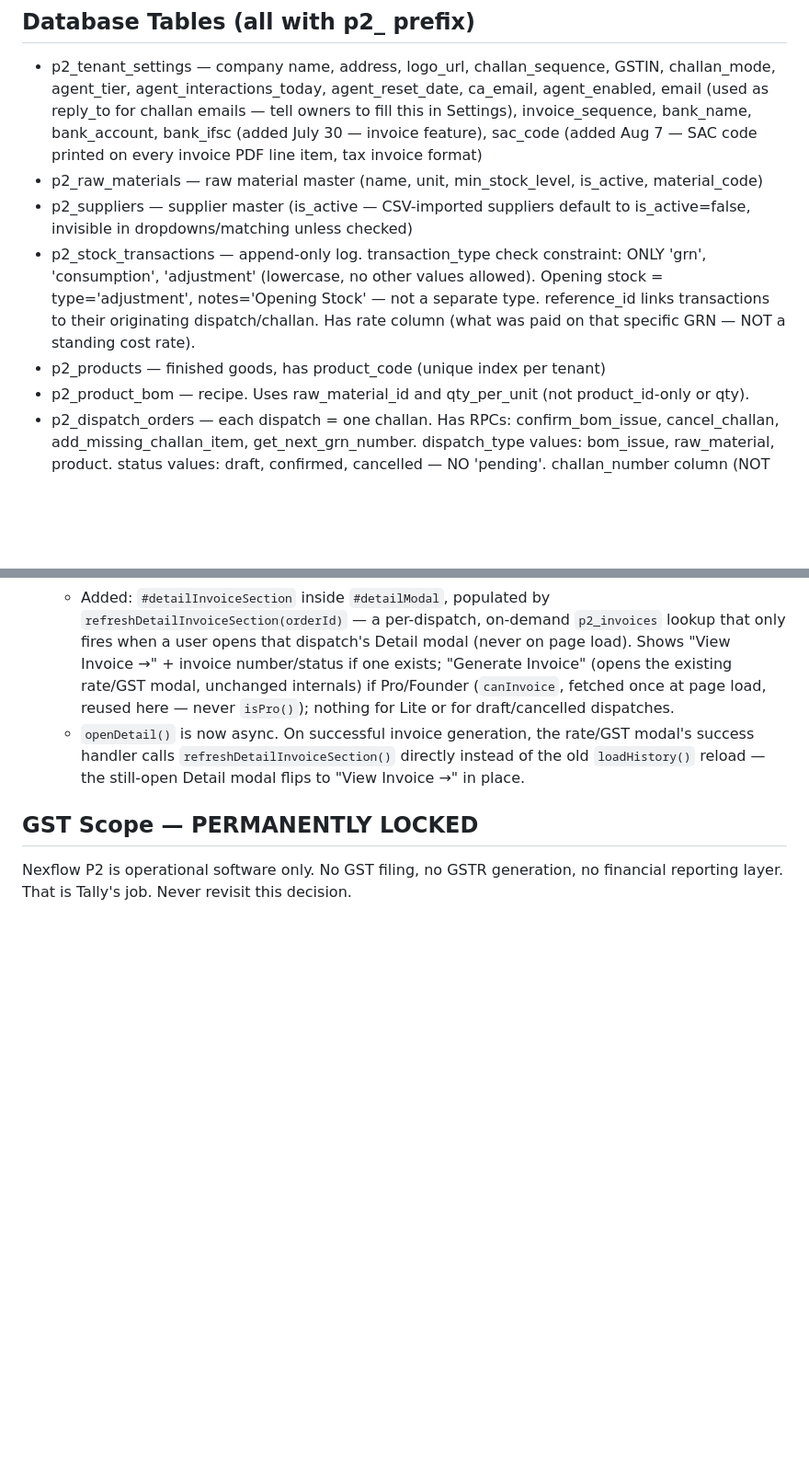
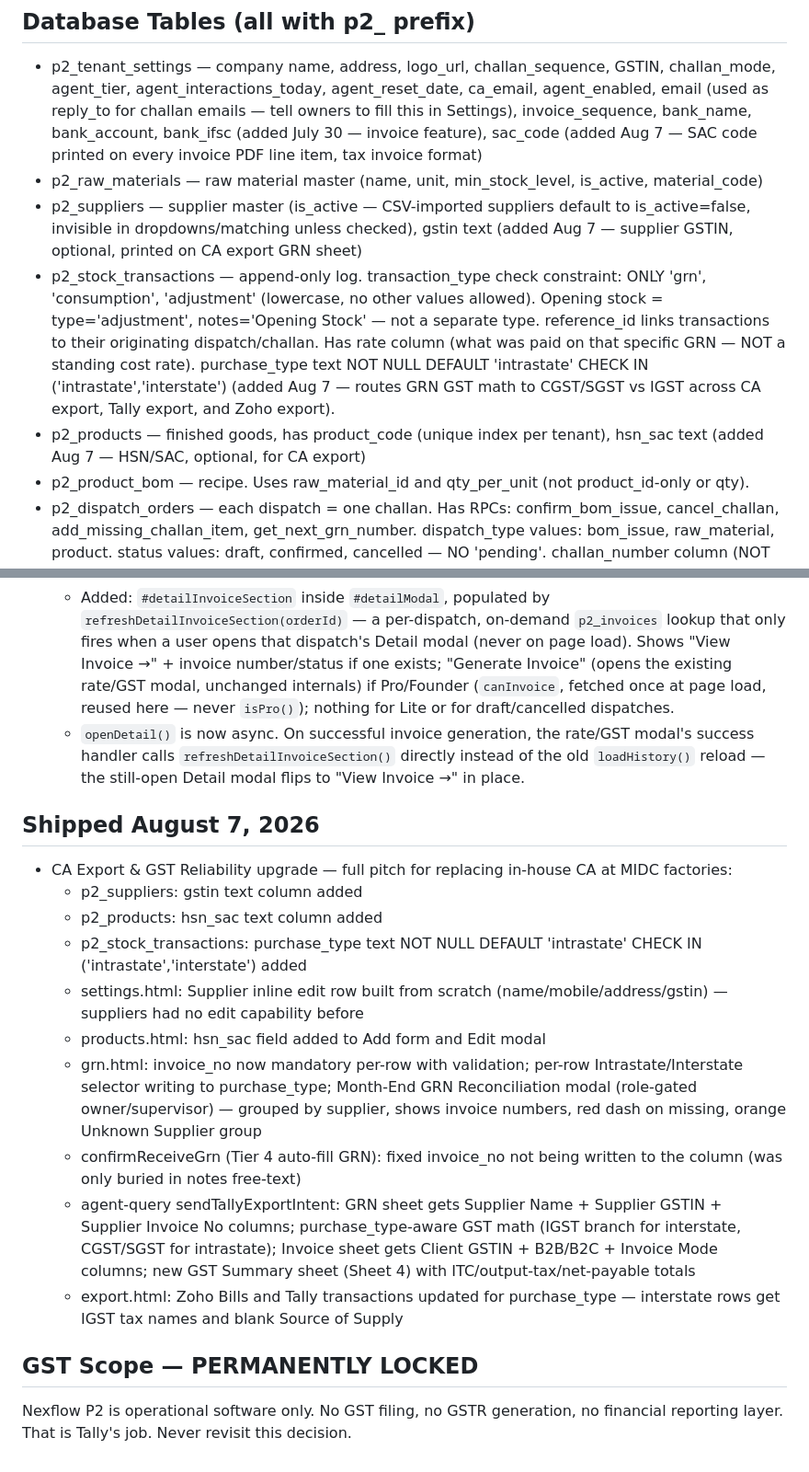
Before and after one commit to arjunnjadhav9-commits/nexflow-p2, a Markdown page: Claude.md, 2 parts joined by grey strips. Shown at 92% size. Rendered like a GitHub page; blank space fills up the shorter version.

Commit message:
docs: update CLAUDE.md for August 7 2026 shipped features

```diff
--- a/Claude.md
+++ b/Claude.md
@@ -39,13 +39,18 @@ Mobile-first: owners use phones. Must work on mobile browser.
   sac_code (added Aug 7 — SAC code printed on every invoice PDF line item, tax invoice format)
 - p2_raw_materials — raw material master (name, unit, min_stock_level, is_active, material_code)
 - p2_suppliers — supplier master (is_active — CSV-imported suppliers default to
-  is_active=false, invisible in dropdowns/matching unless checked)
+  is_active=false, invisible in dropdowns/matching unless checked), gstin text
+  (added Aug 7 — supplier GSTIN, optional, printed on CA export GRN sheet)
 - p2_stock_transactions — append-only log. transaction_type check constraint: ONLY
   'grn', 'consumption', 'adjustment' (lowercase, no other values allowed).
   Opening stock = type='adjustment', notes='Opening Stock' — not a separate type.
   reference_id links transactions to their originating dispatch/challan.
   Has rate column (what was paid on that specific GRN — NOT a standing cost rate).
-- p2_products — finished goods, has product_code (unique index per tenant)
+  purchase_type text NOT NULL DEFAULT 'intrastate' CHECK IN ('intrastate','interstate')
+  (added Aug 7 — routes GRN GST math to CGST/SGST vs IGST across CA export, Tally export,
+  and Zoho export).
+- p2_products — finished goods, has product_code (unique index per tenant), hsn_sac text
+  (added Aug 7 — HSN/SAC, optional, for CA export)
 - p2_product_bom — recipe. Uses raw_material_id and qty_per_unit (not product_id-only or qty).
 - p2_dispatch_orders — each dispatch = one challan. Has RPCs: confirm_bom_issue,
   cancel_challan, add_missing_challan_item, get_next_grn_number.
@@ -539,6 +544,18 @@ deliberate simplification for that reason.
     success handler calls `refreshDetailInvoiceSection()` directly instead of the old
     `loadHistory()` reload — the still-open Detail modal flips to "View Invoice →" in place.
 
+## Shipped August 7, 2026
+- CA Export & GST Reliability upgrade — full pitch for replacing in-house CA at MIDC factories:
+  - p2_suppliers: gstin text column added
+  - p2_products: hsn_sac text column added
+  - p2_stock_transactions: purchase_type text NOT NULL DEFAULT 'intrastate' CHECK IN ('intrastate','interstate') added
+  - settings.html: Supplier inline edit row built from scratch (name/mobile/address/gstin) — suppliers had no edit capability before
+  - products.html: hsn_sac field added to Add form and Edit modal
+  - grn.html: invoice_no now mandatory per-row with validation; per-row Intrastate/Interstate selector writing to purchase_type; Month-End GRN Reconciliation modal (role-gated owner/supervisor) — grouped by supplier, shows invoice numbers, red dash on missing, orange Unknown Supplier group
+  - confirmReceiveGrn (Tier 4 auto-fill GRN): fixed invoice_no not being written to the column (was only buried in notes free-text)
+  - agent-query sendTallyExportIntent: GRN sheet gets Supplier Name + Supplier GSTIN + Supplier Invoice No columns; purchase_type-aware GST math (IGST branch for interstate, CGST/SGST for intrastate); Invoice sheet gets Client GSTIN + B2B/B2C + Invoice Mode columns; new GST Summary sheet (Sheet 4) with ITC/output-tax/net-payable totals
+  - export.html: Zoho Bills and Tally transactions updated for purchase_type — interstate rows get IGST tax names and blank Source of Supply
+
 ## GST Scope — PERMANENTLY LOCKED
 Nexflow P2 is operational software only. No GST filing, no GSTR generation, no financial reporting layer.
 That is Tally's job. Never revisit this decision.
```
